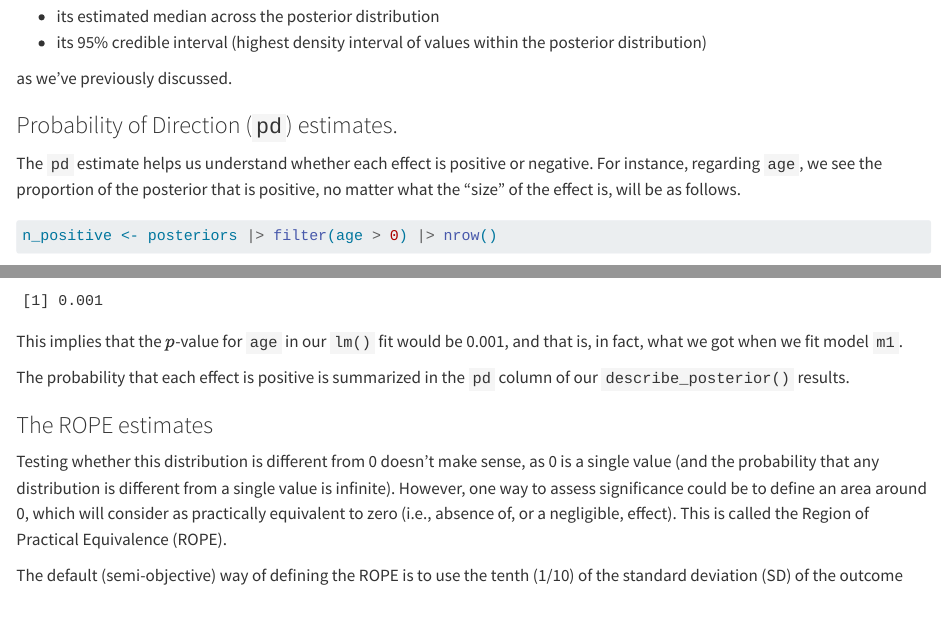
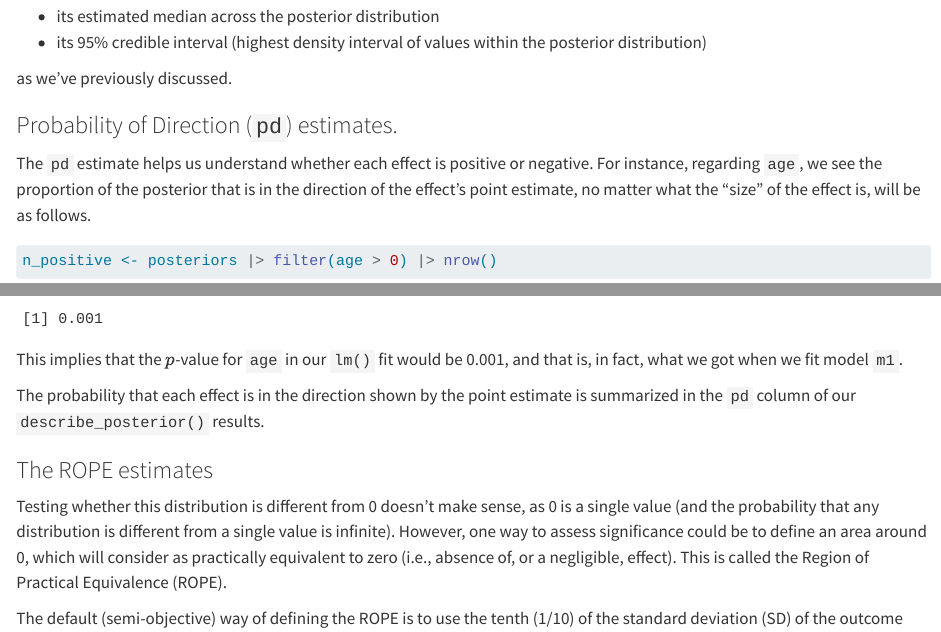
Before and after one commit to THOMASELOVE/432-notes, a Quarto document (bayes.qmd): the page in a window 1100 px wide, from 4840 px down, and a second part further down, joined at a grey line. Rendered offline with R 4.5, knitr and Pandoc in place of Quarto, with nearby package versions; some code elsewhere in the file could not run offline.

Commit message:
Update Chapters 33 and 34

````diff
--- a/bayes.qmd
+++ b/bayes.qmd
@@ -204,7 +204,7 @@ as we've previously discussed.
 
 ### Probability of Direction (`pd`) estimates.
 
-The `pd` estimate helps us understand whether each effect is positive or negative. For instance, regarding `age`, we see the proportion of the posterior that is positive, no matter what the "size" of the effect is, will be as follows.
+The `pd` estimate helps us understand whether each effect is positive or negative. For instance, regarding `age`, we see the proportion of the posterior that is in the direction of the effect's point estimate, no matter what the "size" of the effect is, will be as follows.
 
 ```{r}
 n_positive <- posteriors |> filter(age > 0) |> nrow()
@@ -230,7 +230,7 @@ twosided_p
 
 This implies that the $p$-value for `age` in our `lm()` fit would be 0.001, and that is, in fact, what we got when we fit model `m1`.
 
-The probability that each effect is positive is summarized in the `pd` column of our `describe_posterior()` results.
+The probability that each effect is in the direction shown by the point estimate is summarized in the `pd` column of our `describe_posterior()` results.
 
 ### The ROPE estimates
 
````
Also changed, not shown: bayes2.qmd (+1 -1 lines), docs/search.json, bayes.qmd (2 more changed lines), 25 other files.
